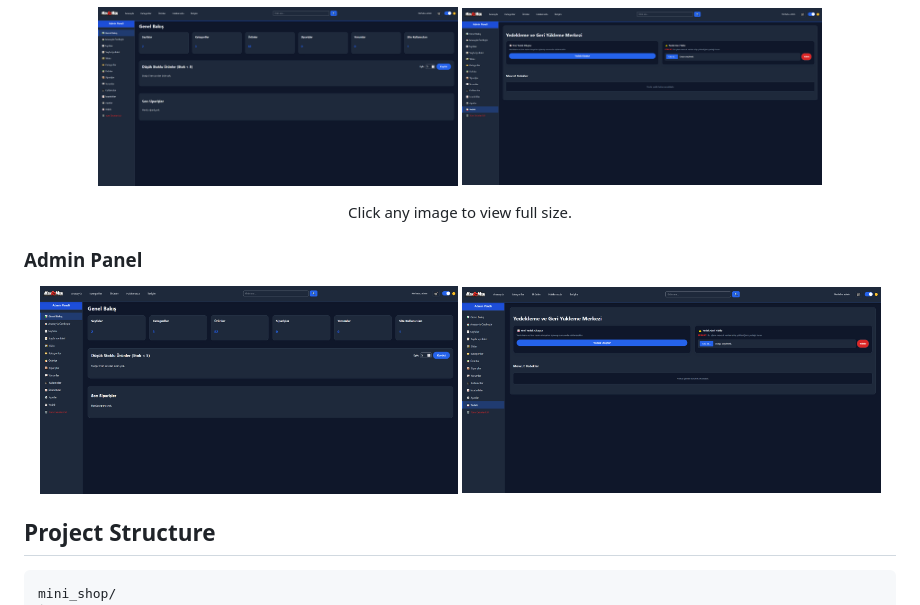
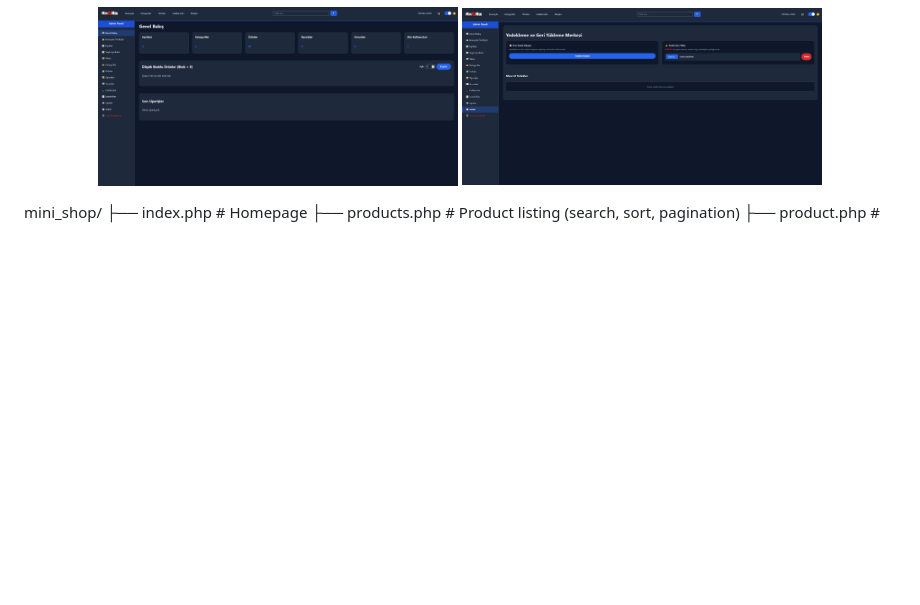
Before and after one commit to Fero7Net/PHP-MySQL-E-Commerce-CMS-Project, a Markdown page: README.md, the part around one of its changes. Drawn GitHub-style; blank space fills up the shorter version.

````diff
--- a/README.md
+++ b/README.md
@@ -144,20 +144,8 @@ Default admin password: admin123
 </p>
 
 <p align="center" style="font-style:italic; color:#555; font-size:0.95em;">
-Click any image to view full size.
 </p>
 
-### Admin Panel
-
-<p align="center">
-  <img src="screenshots/dashboard.PNG" alt="Admin Dashboard" width="48%">
-  <img src="screenshots/backup.PNG" alt="Backup System" width="48%">
-</p>
-
-## Project Structure
-
-
-```
 mini_shop/
 ├── index.php                 # Homepage
 ├── products.php              # Product listing (search, sort, pagination)
````
Also changed, not shown: other parts of README.md (+4 -4 lines).
